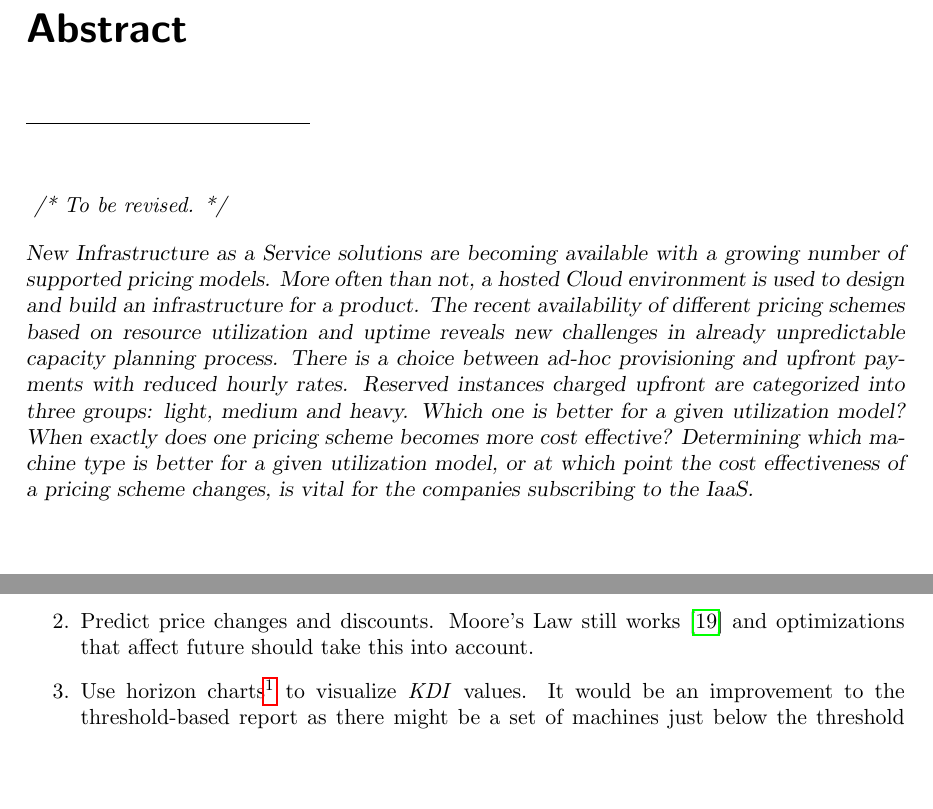
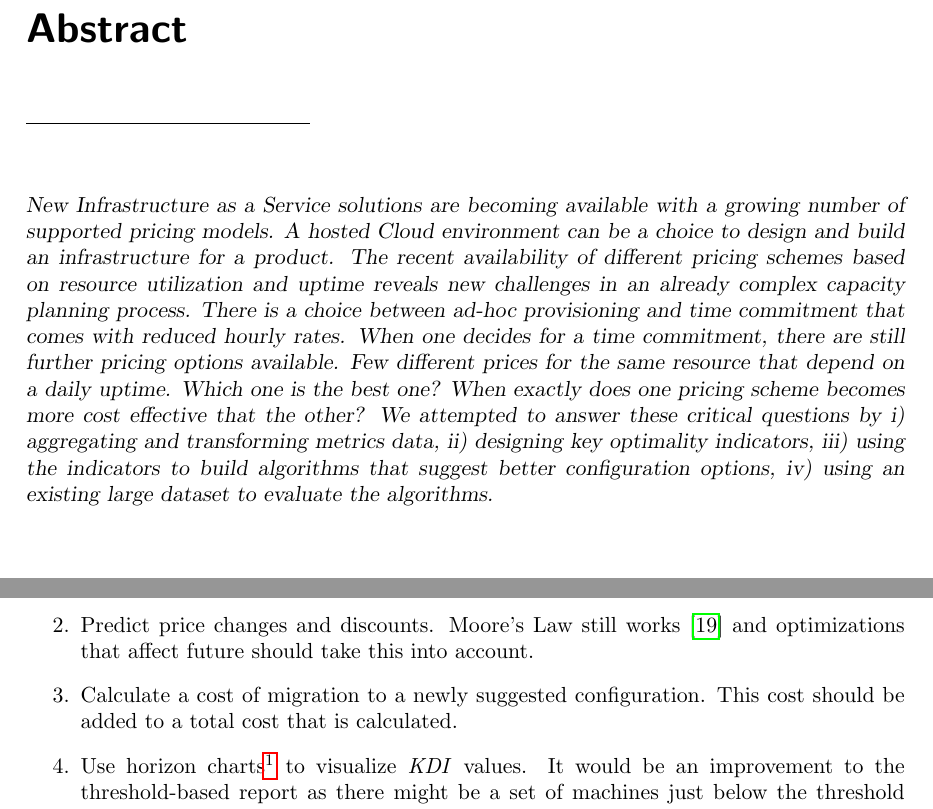
Before and after one commit to kamilsmuga/msc-thesis, a LaTeX thesis (paper/paper.tex): two parts of pages 5 and 30 of 32, joined at a grey line, cut so that both start at the same text, the shorter picture padded with empty space. Compiled offline with pdfLaTeX.

Commit message:
abstract

```diff
--- a/paper/paper.tex
+++ b/paper/paper.tex
@@ -48,8 +48,7 @@
 
 \begin{abstract}
 
-\emph{ /* To be revised. */} \par
-\textsl{New Infrastructure as a Service solutions are becoming available with a growing number of supported pricing models. More often than not, a hosted Cloud environment is used to design and build an infrastructure for a product. The recent availability of different pricing schemes based on resource utilization and uptime reveals new challenges in already unpredictable capacity planning process. There is a choice between ad-hoc provisioning and upfront payments with reduced hourly rates. Reserved instances charged upfront are categorized into three groups: light, medium and heavy. Which one is better for a given utilization model? When exactly does one pricing scheme becomes more cost effective? Determining which machine type is better for a given utilization model, or at which point the cost effectiveness of a pricing scheme changes, is vital for the companies subscribing to the IaaS. }
+\textsl{New Infrastructure as a Service solutions are becoming available with a growing number of supported pricing models. A hosted Cloud environment can be a choice to design and build an infrastructure for a product. The recent availability of different pricing schemes based on resource utilization and uptime reveals new challenges in an already complex capacity planning process. There is a choice between ad-hoc provisioning and time commitment that comes with reduced hourly rates. When one decides for a time commitment, there are still further pricing options available. Few different prices for the same resource that depend on a daily uptime. Which one is the best one? When exactly does one pricing scheme becomes more cost effective that the other? We attempted to answer these critical questions by i) aggregating and transforming metrics data, ii) designing key optimality indicators, iii) using the indicators to build algorithms that suggest better configuration options, iv) using an existing large dataset to evaluate the algorithms. }
 
 \end{abstract}
 \newpage
@@ -1091,6 +1090,7 @@ Each aggregation, key indicator and algorithm was designed as a proof of concept
 \begin{enumerate}
 \item Capacity growth trend calculation. Update algorithms to suggest optimal configurations using the trend.
 \item Predict price changes and discounts. Moore's Law still works~\cite{7057609} and optimizations that affect future should take this into account.
+\item Calculate a cost of migration to a newly suggested configuration. This cost should be added to a total cost that is calculated.
 \item Use horizon charts\footnote{\url{http://vis.berkeley.edu/papers/horizon}} to visualize~\textit{KDI} values. It would be an improvement to the threshold-based report as there might be a set of machines just below the threshold that are not recognized by the report.
 \item Research whether~\textit{KDI} correlates to a total cost in bigger sets of data and various pricing environments. If this was true, KDI could be used to validate suggestion algorithms results.
 
```
Also changed, not shown: paper/paper.tex (4 more changed lines).
